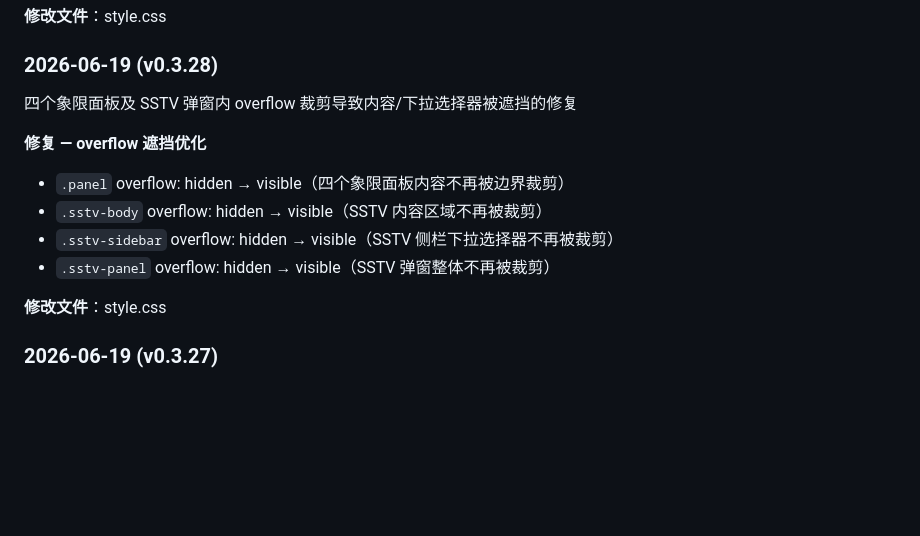
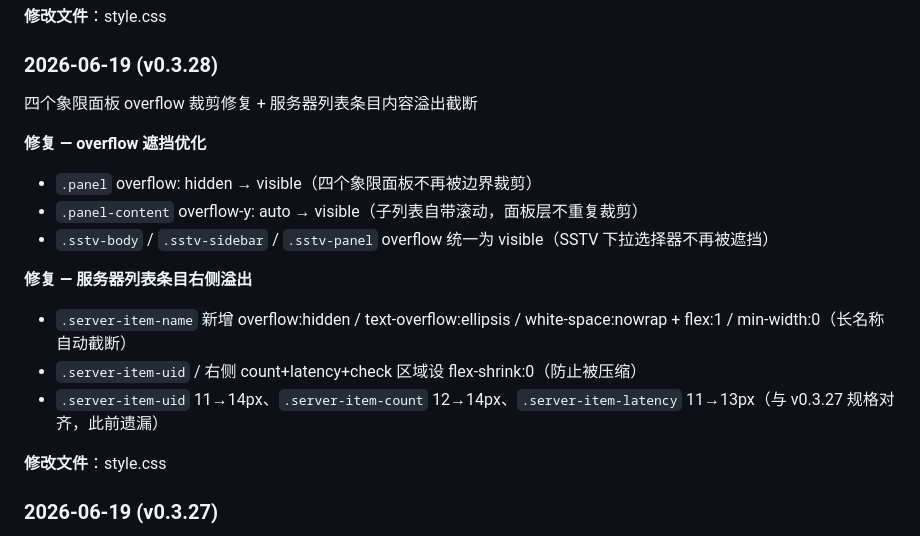
Before and after one commit to Inliang/fmo-secondary, a Markdown page: README.md, the part around the change. Drawn GitHub-style; folded sections open; blank space fills up the shorter version.

Commit message:
v0.3.28: 更新版本日志补充截断修复明细

```diff
--- a/README.md
+++ b/README.md
@@ -325,13 +325,17 @@ fmo-secondary/
 
 ### 2026-06-19 (v0.3.28)
 
-四个象限面板及 SSTV 弹窗内 overflow 裁剪导致内容/下拉选择器被遮挡的修复
+四个象限面板 overflow 裁剪修复 + 服务器列表条目内容溢出截断
 
 **修复 — overflow 遮挡优化**
-- `.panel` overflow: hidden → visible（四个象限面板内容不再被边界裁剪）
-- `.sstv-body` overflow: hidden → visible（SSTV 内容区域不再被裁剪）
-- `.sstv-sidebar` overflow: hidden → visible（SSTV 侧栏下拉选择器不再被裁剪）
-- `.sstv-panel` overflow: hidden → visible（SSTV 弹窗整体不再被裁剪）
+- `.panel` overflow: hidden → visible（四个象限面板不再被边界裁剪）
+- `.panel-content` overflow-y: auto → visible（子列表自带滚动，面板层不重复裁剪）
+- `.sstv-body` / `.sstv-sidebar` / `.sstv-panel` overflow 统一为 visible（SSTV 下拉选择器不再被遮挡）
+
+**修复 — 服务器列表条目右侧溢出**
+- `.server-item-name` 新增 overflow:hidden / text-overflow:ellipsis / white-space:nowrap + flex:1 / min-width:0（长名称自动截断）
+- `.server-item-uid` / 右侧 count+latency+check 区域设 flex-shrink:0（防止被压缩）
+- `.server-item-uid` 11→14px、`.server-item-count` 12→14px、`.server-item-latency` 11→13px（与 v0.3.27 规格对齐，此前遗漏）
 
 **修改文件**：style.css
 
```
